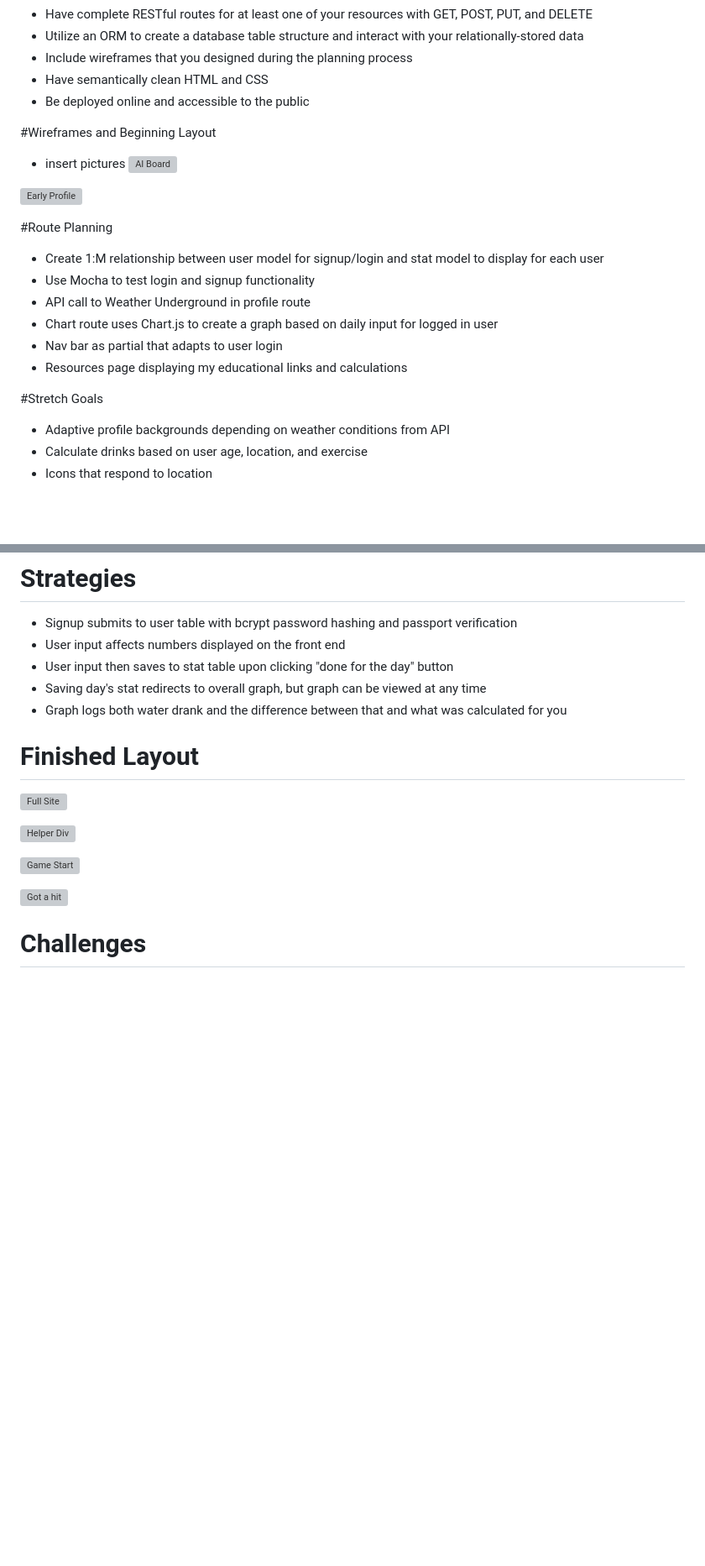
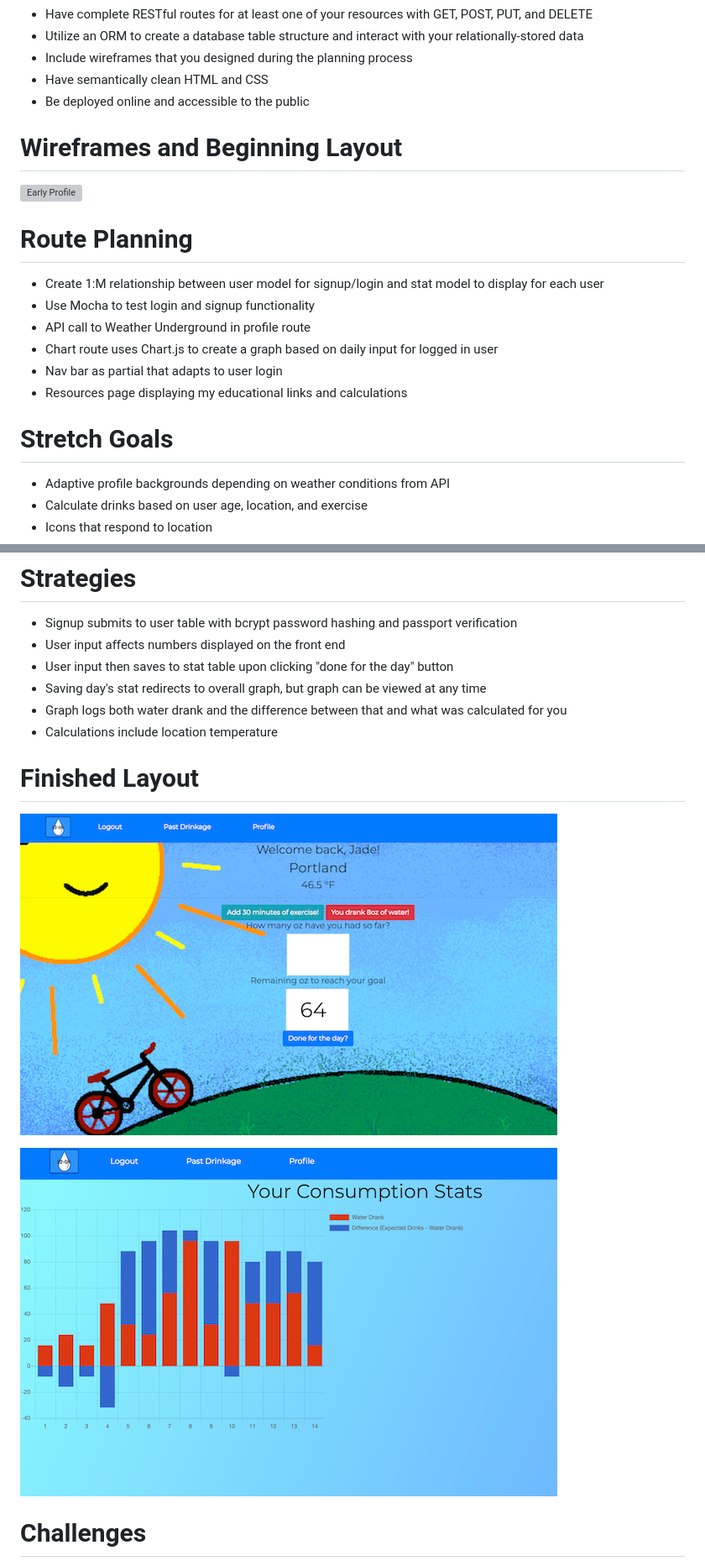
Before and after one commit to jaderosse/sample-project-two, a Markdown page: README.md, 2 parts joined by grey strips. Shown at 84% size. Rendered like a GitHub page; pictures changed too: public/img/final-graph.png (added), public/img/final-profile.png (added); blank space fills up the shorter version; grey boxes are pictures that could not be loaded.

Commit message:
added some pics to readme and fixed graph numbering.

```diff
--- a/README.md
+++ b/README.md
@@ -8,13 +8,11 @@
 * Have semantically clean HTML and CSS
 * Be deployed online and accessible to the public
 
-#Wireframes and Beginning Layout
-* insert pictures
-![AI Board](imgs/Screenshots/Raw-warboat.png)
+# Wireframes and Beginning Layout
 
 ![Early Profile](public/img/Before-screenshot.png)
 
-#Route Planning
+# Route Planning
 * Create 1:M relationship between user model for signup/login and stat model to display for each user
 * Use Mocha to test login and signup functionality
 * API call to Weather Underground in profile route
@@ -23,7 +21,7 @@
 * Resources page displaying my educational links and calculations
 
 
-#Stretch Goals
+# Stretch Goals
 * Adaptive profile backgrounds depending on weather conditions from API
 * Calculate drinks based on user age, location, and exercise
 * Icons that respond to location
@@ -37,16 +35,12 @@
 * User input then saves to stat table upon clicking "done for the day" button
 * Saving day's stat redirects to overall graph, but graph can be viewed at any time
 * Graph logs both water drank and the difference between that and what was calculated for you
-
+* Calculations include location temperature
 
 # Finished Layout
-![Full Site](imgs/Screenshots/Full-site.png)
+![Final Profile](public/img/final-profile.png)
 
-![Helper Div](imgs/Screenshots/Ship-option.png)
-
-![Game Start](imgs/Screenshots/Ships-placed.png)
-
-![Got a hit](imgs/Screenshots/Got-hit.png)
+![Final Chart Page](public/img/final-graph.png)
 
 # Challenges
 * Working with the database logging the correct information
```
Also changed, not shown: other parts of README.md (+1 -0 lines), 5 other files.
